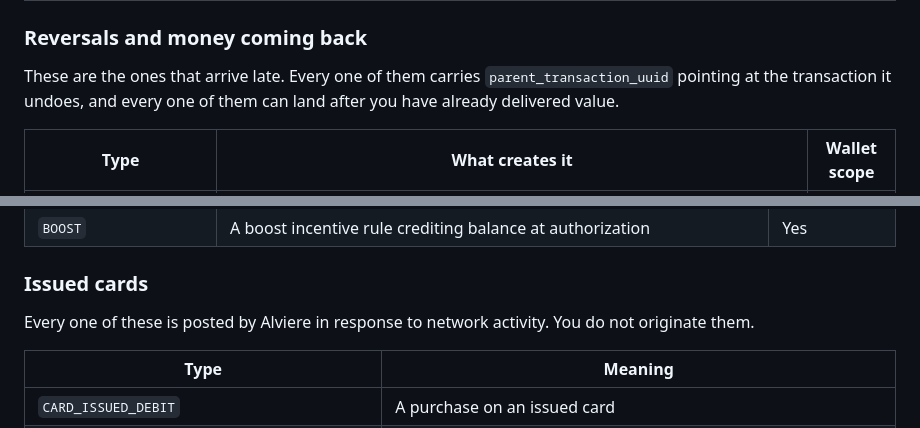
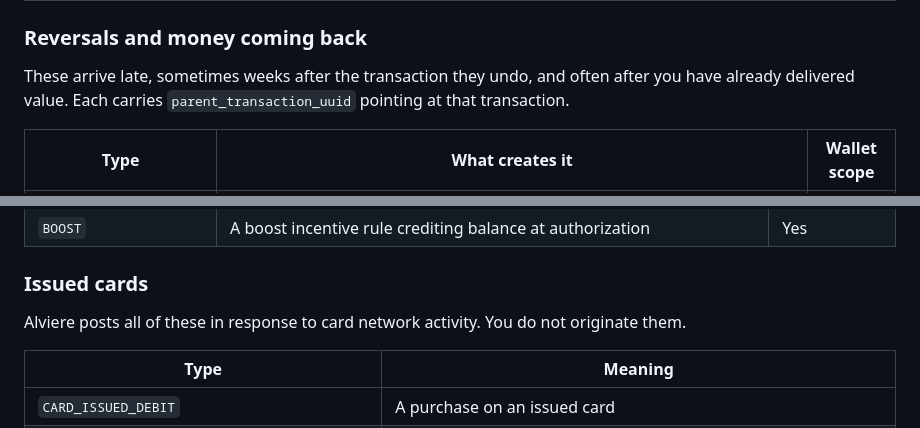
Before and after one commit to reevu-adhikary-alviere/symmetrical-octo-memory, a Markdown page: docs/guides/transactions-overview.md, 2 parts joined by grey strips. Rendered like a GitHub page.

```diff
--- a/docs/guides/transactions-overview.md
+++ b/docs/guides/transactions-overview.md
@@ -133,7 +131,7 @@ The sandbox agrees with this grouping. `POST mock.snd.alviere.com/generateReturn
 
 ### Reversals and money coming back
 
-These are the ones that arrive late. Every one of them carries `parent_transaction_uuid` pointing at the transaction it undoes, and every one of them can land after you have already delivered value.
+These arrive late, sometimes weeks after the transaction they undo, and often after you have already delivered value. Each carries `parent_transaction_uuid` pointing at that transaction.
 
 | Type | What creates it | Wallet scope |
 |---|---|---|
@@ -155,7 +153,7 @@ These are the ones that arrive late. Every one of them carries `parent_transacti
 
 ### Issued cards
 
-Every one of these is posted by Alviere in response to network activity. You do not originate them.
+Alviere posts all of these in response to card network activity. You do not originate them.
 
 | Type | Meaning |
 |---|---|
```
Also changed, not shown: other parts of docs/guides/transactions-overview.md (+7 -9 lines).
